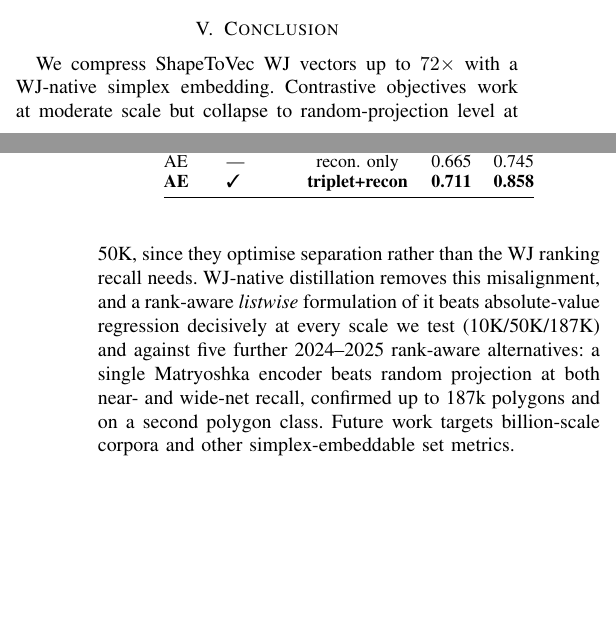
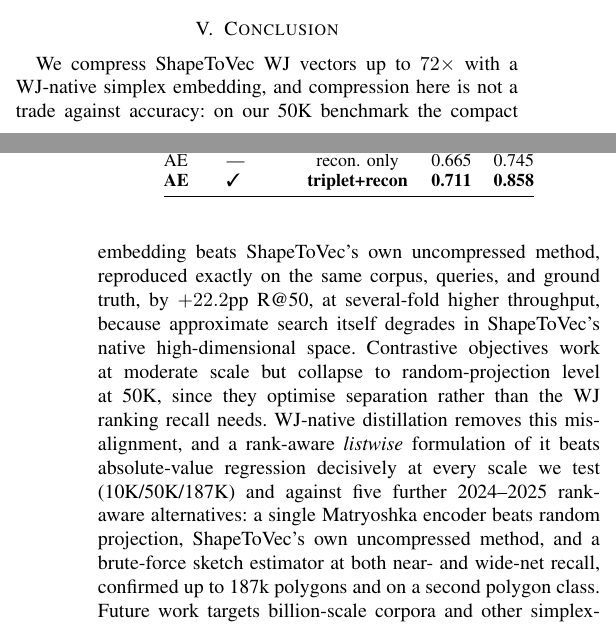
Before and after one commit to ruban-ai/polygon-ann-ml-embeddings, a LaTeX paper (term_project/SigSpatial/IEEE/conference_101719.tex): two parts of the columns of pages 6 and 7 of 7, joined at a grey line, cut so that both start at the same text, the shorter picture padded with empty space. Compiled offline with pdfLaTeX.

Commit message:
auto: conference_101719.tex

```diff
--- a/term_project/SigSpatial/IEEE/conference_101719.tex
+++ b/term_project/SigSpatial/IEEE/conference_101719.tex
@@ -701,15 +701,20 @@
 \end{table}
 
 \section{Conclusion}
-We compress ShapeToVec WJ vectors up to $72\times$ with a WJ-native simplex embedding.
-Contrastive objectives work at moderate scale but collapse to random-projection level
-at 50K, since they optimise separation rather than the WJ ranking recall needs.
+We compress ShapeToVec WJ vectors up to $72\times$ with a WJ-native simplex embedding,
+and compression here is not a trade against accuracy: on our 50K benchmark the compact
+embedding beats ShapeToVec's own uncompressed method, reproduced exactly on the same
+corpus, queries, and ground truth, by $+22.2$pp R@50, at several-fold higher throughput,
+because approximate search itself degrades in ShapeToVec's native high-dimensional
+space. Contrastive objectives work at moderate scale but collapse to random-projection
+level at 50K, since they optimise separation rather than the WJ ranking recall needs.
 WJ-native distillation removes this misalignment, and a rank-aware \emph{listwise}
 formulation of it beats absolute-value regression decisively at every scale we test
 (10K/50K/187K) and against five further 2024--2025 rank-aware alternatives: a single
-Matryoshka encoder beats random projection at both near- and wide-net recall,
-confirmed up to 187k polygons and on a second polygon class. Future work targets
-billion-scale corpora and other simplex-embeddable set metrics.
+Matryoshka encoder beats random projection, ShapeToVec's own uncompressed method, and a
+brute-force sketch estimator at both near- and wide-net recall, confirmed up to 187k
+polygons and on a second polygon class. Future work targets billion-scale corpora and
+other simplex-embeddable set metrics.
 
 \section*{Acknowledgment}
 Claude (Anthropic) assisted with debugging and manuscript formatting.
```
